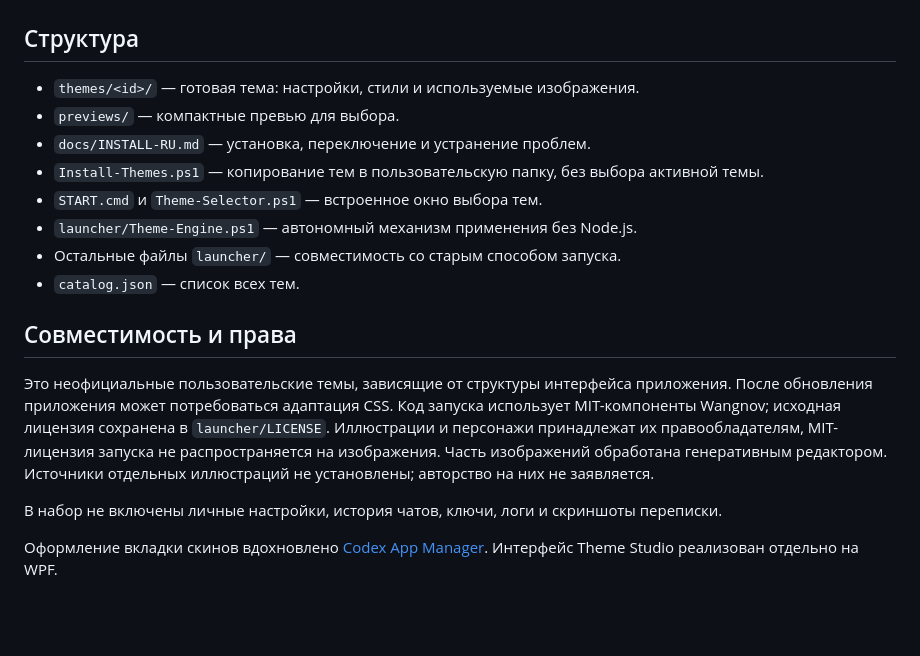
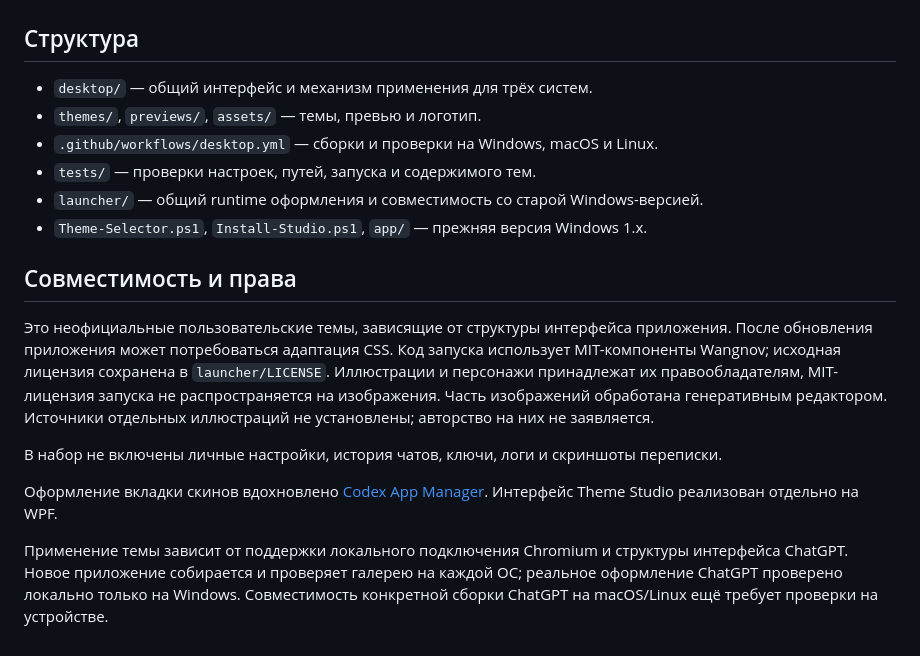
Before and after one commit to ZLHRS/codex-anime-themes, a Markdown page: README.md, the part around one of its changes. GitHub-like rendering; blank space fills up the shorter version.

```diff
--- a/README.md
+++ b/README.md
@@ -61,14 +75,12 @@
 
 ## Структура
 
-- `themes/<id>/` — готовая тема: настройки, стили и используемые изображения.
-- `previews/` — компактные превью для выбора.
-- `docs/INSTALL-RU.md` — установка, переключение и устранение проблем.
-- `Install-Themes.ps1` — копирование тем в пользовательскую папку, без выбора активной темы.
-- `START.cmd` и `Theme-Selector.ps1` — встроенное окно выбора тем.
-- `launcher/Theme-Engine.ps1` — автономный механизм применения без Node.js.
-- Остальные файлы `launcher/` — совместимость со старым способом запуска.
-- `catalog.json` — список всех тем.
+- `desktop/` — общий интерфейс и механизм применения для трёх систем.
+- `themes/`, `previews/`, `assets/` — темы, превью и логотип.
+- `.github/workflows/desktop.yml` — сборки и проверки на Windows, macOS и Linux.
+- `tests/` — проверки настроек, путей, запуска и содержимого тем.
+- `launcher/` — общий runtime оформления и совместимость со старой Windows-версией.
+- `Theme-Selector.ps1`, `Install-Studio.ps1`, `app/` — прежняя версия Windows 1.x.
 
 ## Совместимость и права
 
@@ -77,3 +89,6 @@
 В набор не включены личные настройки, история чатов, ключи, логи и скриншоты переписки.
 
 Оформление вкладки скинов вдохновлено [Codex App Manager](https://github.com/Wangnov/Codex-App-Manager). Интерфейс Theme Studio реализован отдельно на WPF.
+
+
+Применение темы зависит от поддержки локального подключения Chromium и структуры интерфейса ChatGPT. Новое приложение собирается и проверяет галерею на каждой ОС; реальное оформление ChatGPT проверено локально только на Windows. Совместимость конкретной сборки ChatGPT на macOS/Linux ещё требует проверки на устройстве.
```
Also changed, not shown: other parts of README.md (+26 -12 lines), CHANGELOG.md (+8 -0 lines), docs/CROSS-PLATFORM.md (added, +36 -0 lines), docs/theme-selector-crossplatform.png (added), 13 other files.
